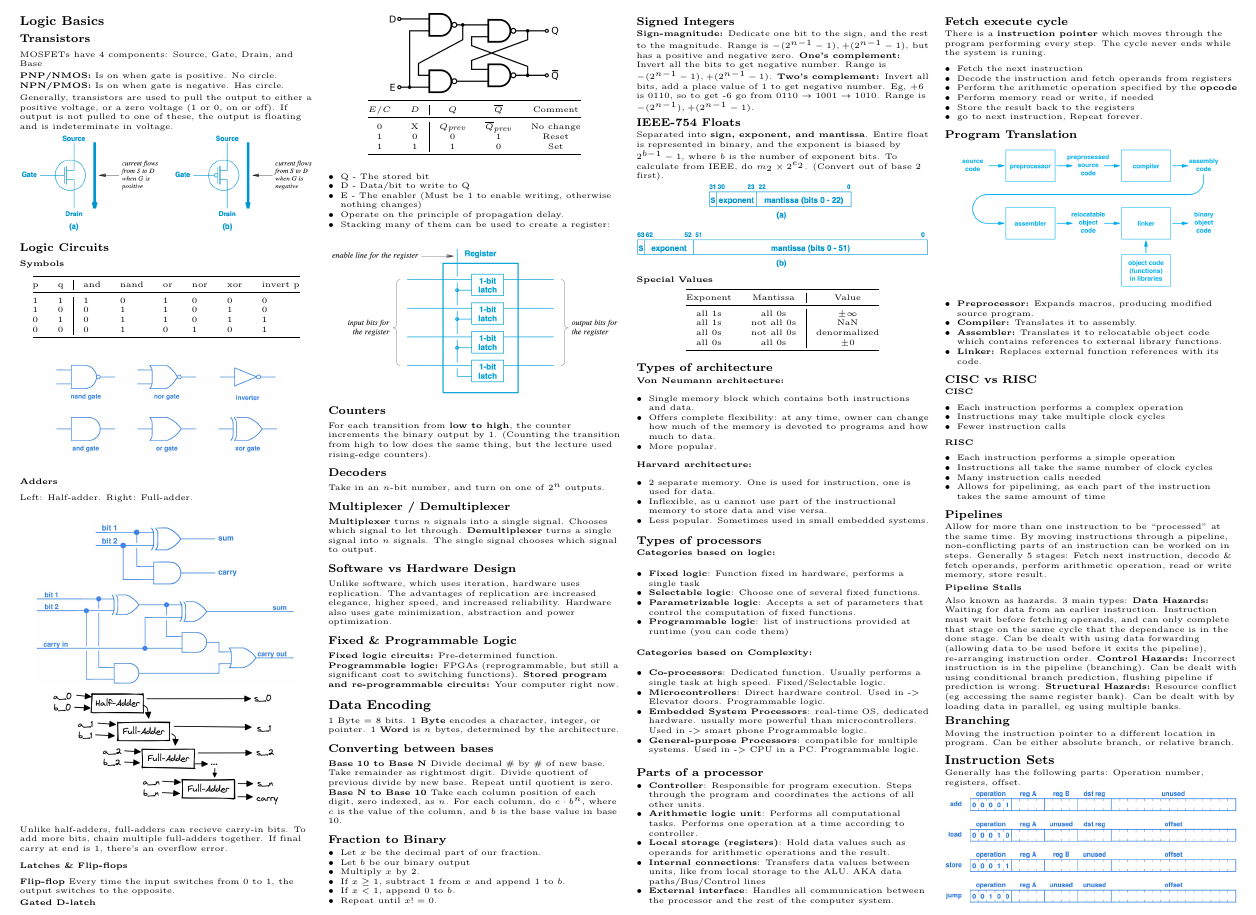
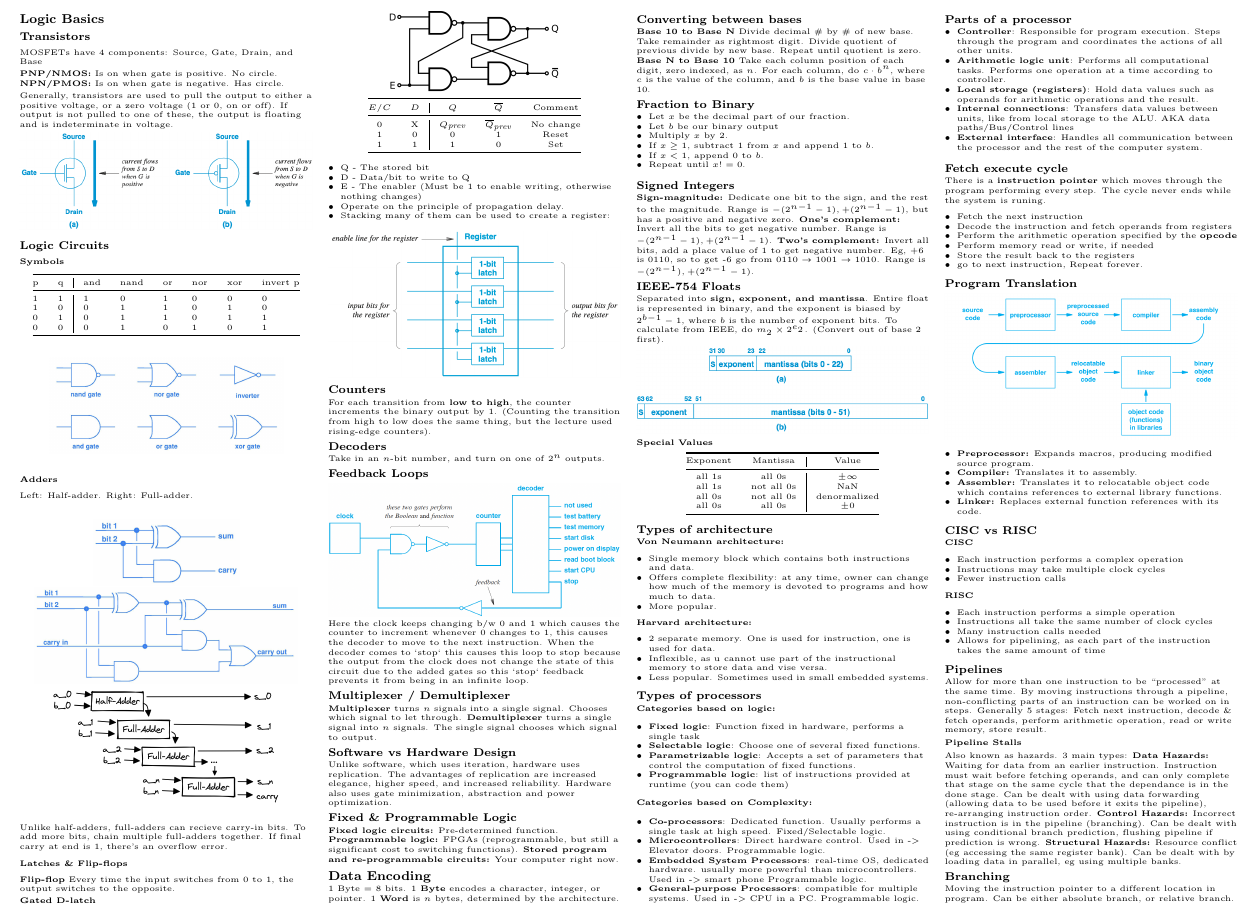
Before and after one commit to mac-egirls/oscs, a LaTeX document (COMPSCI-2GA3/2ga3-midterm.tex): part of page 1 of 2, cut so that both start at the same text. Compiled offline with pdfLaTeX.

Commit message:
feedback loop added

```diff
--- a/COMPSCI-2GA3/2ga3-midterm.tex
+++ b/COMPSCI-2GA3/2ga3-midterm.tex
@@ -179,6 +179,10 @@
 
 	\subsection{Decoders}
 	Take in an $n$-bit number, and turn on one of $2^n$ outputs.
+
+	\subsection{Feedback Loops}
+	\includegraphics[width=\linewidth]{Feedback_loop.png}
+	Here the clock keeps changing b/w 0 and 1 which causes the counter to increment whenever 0 changes to 1, this causes the decoder to move to the next instruction. When the decoder comes to `stop` this causes this loop to stop because the output from the clock does not change the state of this circuit due to the added gates so this `stop` feedback prevents it from being in an infinite loop.
 
 	\subsection{Multiplexer / Demultiplexer}
 	\textbf{Multiplexer} turns $n$ signals into a single signal. Chooses
```
Also changed, not shown: COMPSCI-2GA3/Feedback_loop.png (added).
